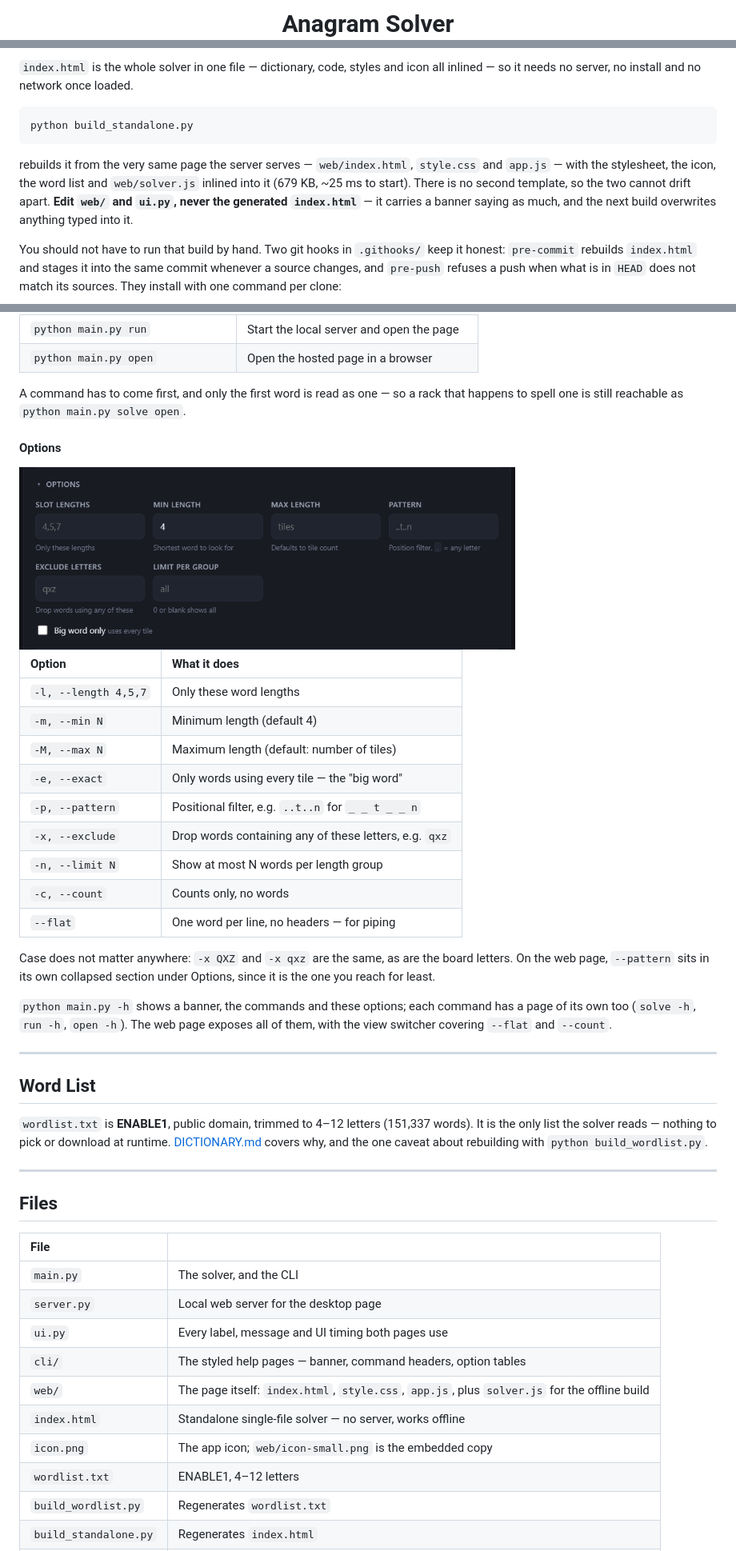
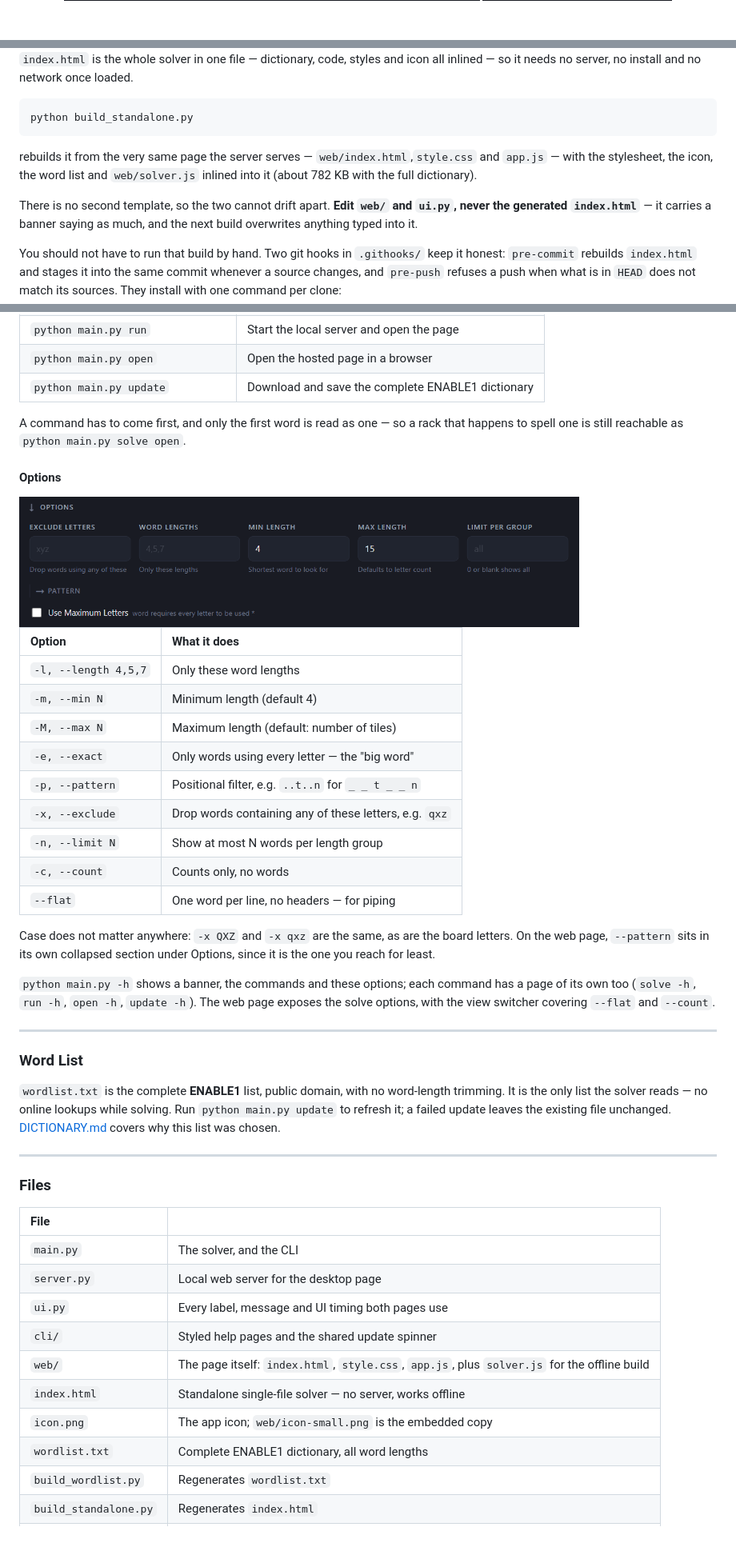
Before and after one commit to DragzDA69/anagram_solver, a Markdown page: README.md, 3 parts joined by grey strips. Shown: that part at 80% size. Drawn GitHub-style; pictures changed too: docs/mobile-layout.png (added), docs/options.png, docs/web-page.png; blank space fills up the shorter version.

Commit message:
added collapse/expand all buttons for results section(s). Updated README and some html styling, and cli command to update dictionary

````diff
--- a/README.md
+++ b/README.md
@@ -4,3 +18,3 @@
 
-# Anagram Solver
+  <br>
 
@@ -64,15 +95,14 @@ They need a real console and are Windows-only (`msvcrt`); elsewhere,
 
-`index.html` is the whole solver in one file — dictionary, code, styles and icon
-all inlined — so it needs no server, no install and no network once loaded.
+
+`index.html` is the whole solver in one file — dictionary, code, styles and icon all inlined — so it needs no server, no install and no network once loaded.
 
 ```bash
 python build_standalone.py
 ```
 
-rebuilds it from the very same page the server serves — `web/index.html`,
-`style.css` and `app.js` — with the stylesheet, the icon, the word list and
-`web/solver.js` inlined into it (679 KB, ~25 ms to start). There is no second
-template, so the two cannot drift apart. **Edit `web/` and `ui.py`, never the
+rebuilds it from the very same page the server serves — `web/index.html`,`style.css` and `app.js` — with the stylesheet, the icon, the word list and `web/solver.js` inlined into it (about 782 KB with the full dictionary).
+
+There is no second template, so the two cannot drift apart. **Edit `web/` and `ui.py`, never the
 generated `index.html`** — it carries a banner saying as much, and the next
 build overwrites anything typed into it.
 
@@ -110,19 +140,20 @@ gives it an icon that opens fullscreen.
 | `python main.py run` | Start the local server and open the page |
 | `python main.py open` | Open the hosted page in a browser |
+| `python main.py update` | Download and save the complete ENABLE1 dictionary |
 
 A command has to come first, and only the first word is read as one — so a rack
 that happens to spell one is still reachable as `python main.py solve open`.
 
 #### Options
 
-<img src="docs/options.png" alt="The options grid on the web page" width="620">
+<img src="docs/options.png" alt="The options grid on the web page" width="700">
 
 | Option | What it does |
 | :-- | :-- |
 | `-l, --length 4,5,7` | Only these word lengths |
 | `-m, --min N` | Minimum length (default 4) |
 | `-M, --max N` | Maximum length (default: number of tiles) |
-| `-e, --exact` | Only words using every tile — the "big word" |
+| `-e, --exact` | Only words using every letter — the "big word" |
 | `-p, --pattern` | Positional filter, e.g. `..t..n` for `_ _ t _ _ n` |
 | `-x, --exclude` | Drop words containing any of these letters, e.g. `qxz` |
 | `-n, --limit N` | Show at most N words per length group |
@@ -134,34 +165,32 @@ board letters. On the web page, `--pattern` sits in its own collapsed section
 under Options, since it is the one you reach for least.
 
 `python main.py -h` shows a banner, the commands and these options; each command
-has a page of its own too (`solve -h`, `run -h`, `open -h`). The web page exposes
-all of them, with the view switcher covering `--flat` and `--count`.
+has a page of its own too (`solve -h`, `run -h`, `open -h`, `update -h`). The web page exposes
+the solve options, with the view switcher covering `--flat` and `--count`.
 
 ---
 
+### Word List
 
-## Word List
-
-`wordlist.txt` is **ENABLE1**, public domain, trimmed to 4–12 letters (151,337
-words). It is the only list the solver reads — nothing to pick or download at
-runtime. [DICTIONARY.md](DICTIONARY.md) covers why, and the one caveat about
-rebuilding with `python build_wordlist.py`.
+`wordlist.txt` is the complete **ENABLE1** list, public domain, with no word-length
+trimming. It is the only list the solver reads — no online lookups while solving.
+Run `python main.py update` to refresh it; a failed update leaves the existing
+file unchanged. [DICTIONARY.md](DICTIONARY.md) covers why this list was chosen.
 
 ---
 
-
-## Files
+### Files
 
 | File | |
 | :-- | :-- |
 | `main.py` | The solver, and the CLI |
 | `server.py` | Local web server for the desktop page |
 | `ui.py` | Every label, message and UI timing both pages use |
-| `cli/` | The styled help pages — banner, command headers, option tables |
+| `cli/` | Styled help pages and the shared update spinner |
 | `web/` | The page itself: `index.html`, `style.css`, `app.js`, plus `solver.js` for the offline build |
 | `index.html` | Standalone single-file solver — no server, works offline |
 | `icon.png` | The app icon; `web/icon-small.png` is the embedded copy |
-| `wordlist.txt` | ENABLE1, 4–12 letters |
+| `wordlist.txt` | Complete ENABLE1 dictionary, all word lengths |
 | `build_wordlist.py` | Regenerates `wordlist.txt` |
 | `build_standalone.py` | Regenerates `index.html` |
 | `.githooks/` | Rebuilds the standalone on commit, verifies it on push |
````
Also changed, not shown: other parts of README.md (+60 -29 lines), DICTIONARY.md (+13 -15 lines), 13 other files.
